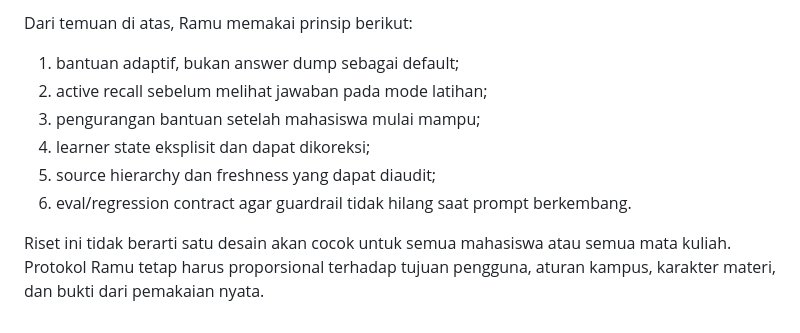
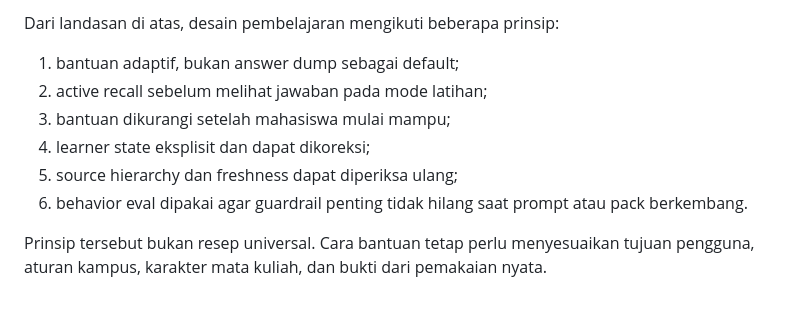
Before and after one commit to man612/ramu, a Markdown page: docs/LANDASAN-PEMBELAJARAN.md, the part around one of its changes. Rendered like a GitHub page.

```diff
--- a/docs/LANDASAN-PEMBELAJARAN.md
+++ b/docs/LANDASAN-PEMBELAJARAN.md
@@ -52,11 +52,11 @@ Sumber: Li, Z., Wang, Z., Wang, W., Hung, K., Xie, H., & Wang, F. L. (2025). *Re
 
-Dari temuan di atas, Ramu memakai prinsip berikut:
+Dari landasan di atas, desain pembelajaran mengikuti beberapa prinsip:
 
 1. bantuan adaptif, bukan answer dump sebagai default;
 2. active recall sebelum melihat jawaban pada mode latihan;
-3. pengurangan bantuan setelah mahasiswa mulai mampu;
+3. bantuan dikurangi setelah mahasiswa mulai mampu;
 4. learner state eksplisit dan dapat dikoreksi;
-5. source hierarchy dan freshness yang dapat diaudit;
-6. eval/regression contract agar guardrail tidak hilang saat prompt berkembang.
+5. source hierarchy dan freshness dapat diperiksa ulang;
+6. behavior eval dipakai agar guardrail penting tidak hilang saat prompt atau pack berkembang.
 
-Riset ini tidak berarti satu desain akan cocok untuk semua mahasiswa atau semua mata kuliah. Protokol Ramu tetap harus proporsional terhadap tujuan pengguna, aturan kampus, karakter materi, dan bukti dari pemakaian nyata.
+Prinsip tersebut bukan resep universal. Cara bantuan tetap perlu menyesuaikan tujuan pengguna, aturan kampus, karakter mata kuliah, dan bukti dari pemakaian nyata.
```
Also changed, not shown: other parts of docs/LANDASAN-PEMBELAJARAN.md (+21 -21 lines).
